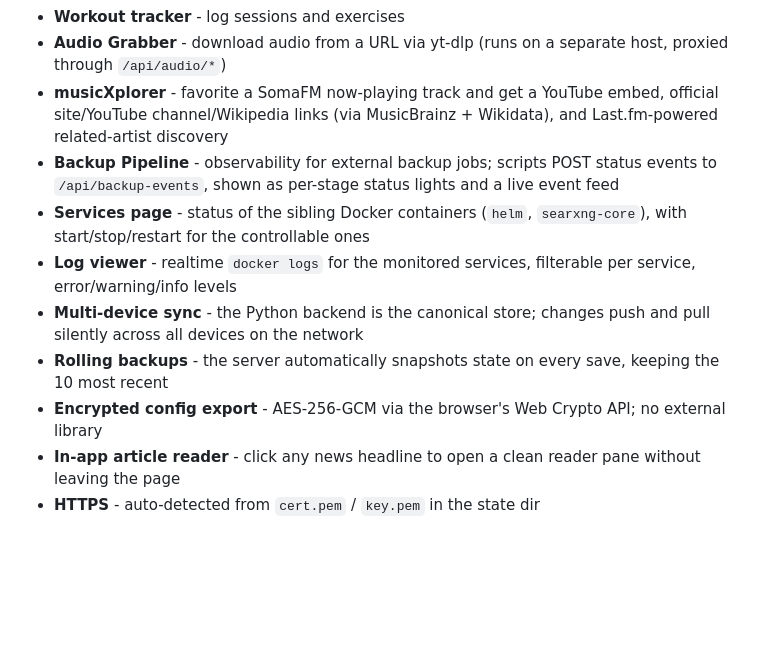
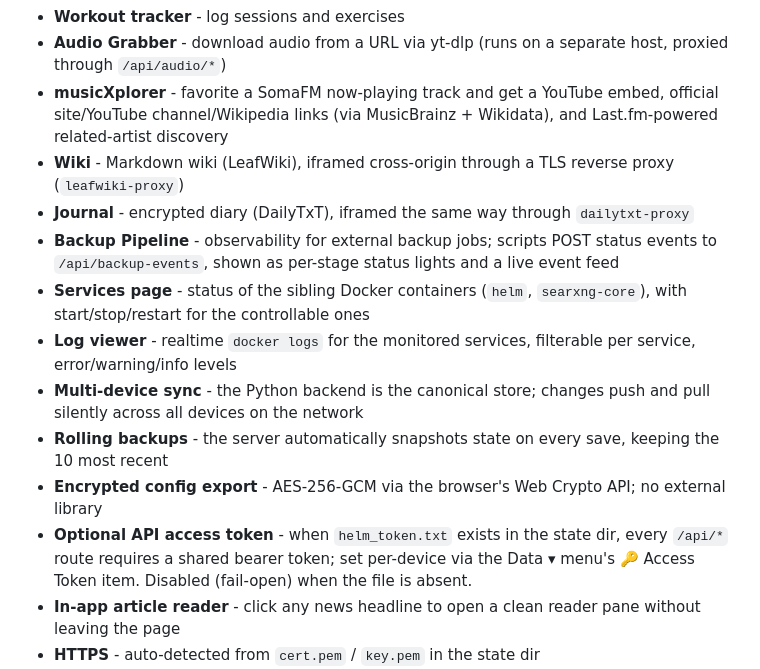
Before and after one commit to Quantic-Mirror/Helm, a Markdown page: README.md, the part around one of its changes. Drawn GitHub-style; blank space fills up the shorter version.

```diff
--- a/README.md
+++ b/README.md
@@ -22,12 +22,15 @@ A self-hosted personal dashboard. Bookmarks, YouTube feeds, calendar, news feeds
 - **Workout tracker** - log sessions and exercises
 - **Audio Grabber** - download audio from a URL via yt-dlp (runs on a separate host, proxied through `/api/audio/*`)
 - **musicXplorer** - favorite a SomaFM now-playing track and get a YouTube embed, official site/YouTube channel/Wikipedia links (via MusicBrainz + Wikidata), and Last.fm-powered related-artist discovery
+- **Wiki** - Markdown wiki (LeafWiki), iframed cross-origin through a TLS reverse proxy (`leafwiki-proxy`)
+- **Journal** - encrypted diary (DailyTxT), iframed the same way through `dailytxt-proxy`
 - **Backup Pipeline** - observability for external backup jobs; scripts POST status events to `/api/backup-events`, shown as per-stage status lights and a live event feed
 - **Services page** - status of the sibling Docker containers (`helm`, `searxng-core`), with start/stop/restart for the controllable ones
 - **Log viewer** - realtime `docker logs` for the monitored services, filterable per service, error/warning/info levels
 - **Multi-device sync** - the Python backend is the canonical store; changes push and pull silently across all devices on the network
 - **Rolling backups** - the server automatically snapshots state on every save, keeping the 10 most recent
 - **Encrypted config export** - AES-256-GCM via the browser's Web Crypto API; no external library
+- **Optional API access token** - when `helm_token.txt` exists in the state dir, every `/api/*` route requires a shared bearer token; set per-device via the Data ▾ menu's 🔑 Access Token item. Disabled (fail-open) when the file is absent.
 - **In-app article reader** - click any news headline to open a clean reader pane without leaving the page
 - **HTTPS** - auto-detected from `cert.pem` / `key.pem` in the state dir
 - **Browser extension** - save any page to Helm from the toolbar, with folder selection and already-bookmarked indicator
```
Also changed, not shown: other parts of README.md (+16 -16 lines), CLAUDE.md (+3 -1 lines), iframe-embed-proxy/SKILL.md (+2 -2 lines).
